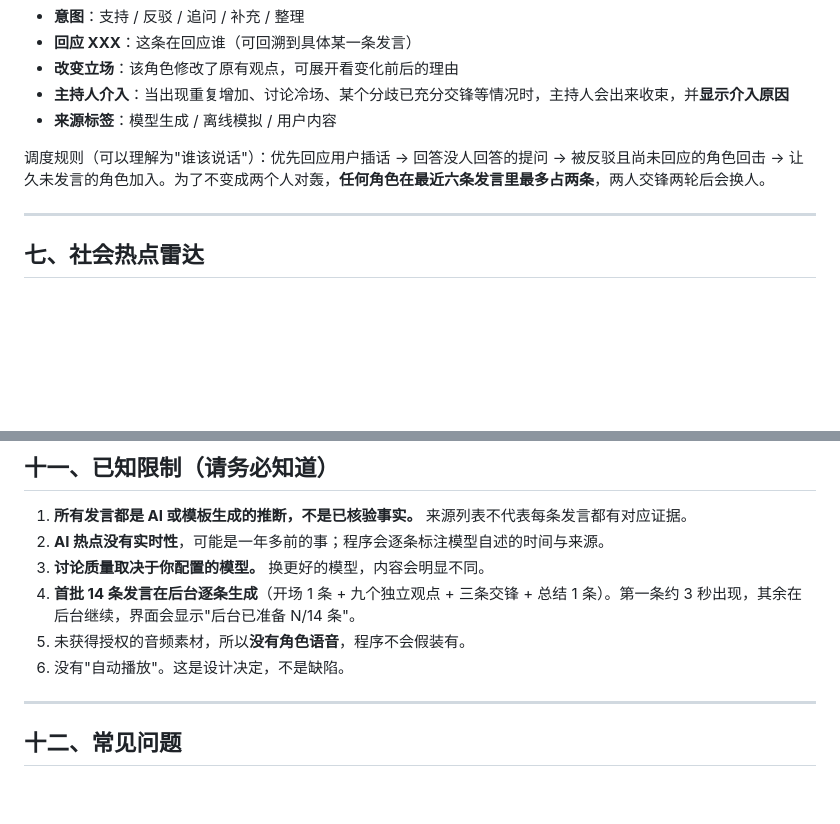
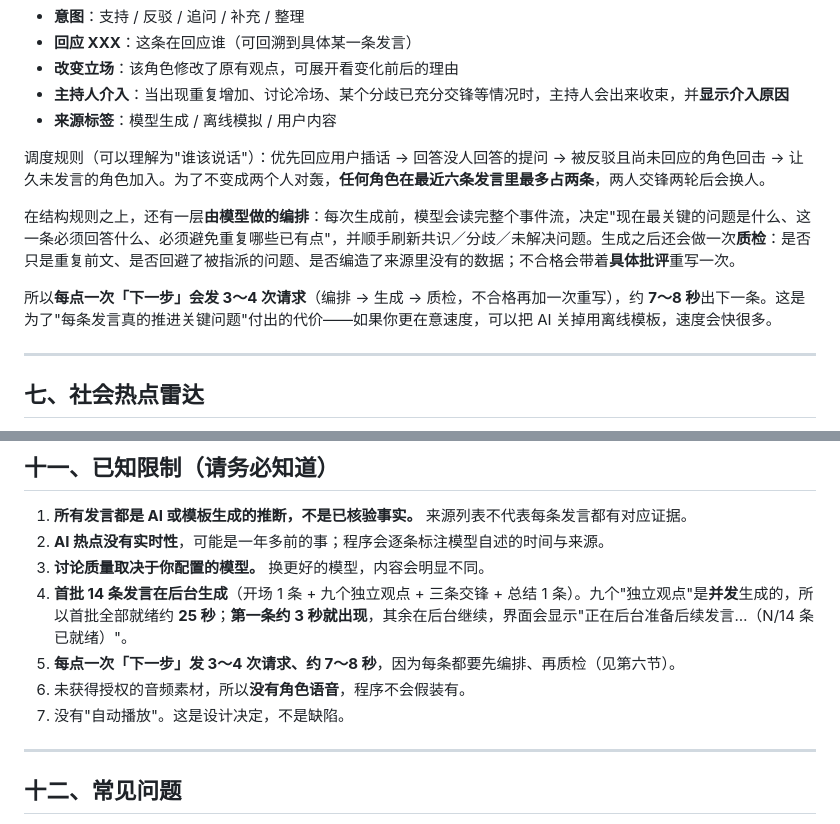
Before and after one commit to YYQking/jiuren-yuanzhuo, a Markdown page: docs/使用说明-详细版.md, 2 parts joined by grey strips. Drawn GitHub-style; blank space fills up the shorter version.

```diff
--- a/docs/使用说明-详细版.md
+++ b/docs/使用说明-详细版.md
@@ -88,6 +88,10 @@
 
 调度规则（可以理解为"谁该说话"）：优先回应用户插话 → 回答没人回答的提问 → 被反驳且尚未回应的角色回击 → 让久未发言的角色加入。为了不变成两个人对轰，**任何角色在最近六条发言里最多占两条**，两人交锋两轮后会换人。
 
+在结构规则之上，还有一层**由模型做的编排**：每次生成前，模型会读完整个事件流，决定"现在最关键的问题是什么、这一条必须回答什么、必须避免重复哪些已有点"，并顺手刷新共识／分歧／未解决问题。生成之后还会做一次**质检**：是否只是重复前文、是否回避了被指派的问题、是否编造了来源里没有的数据；不合格会带着**具体批评**重写一次。
+
+所以**每点一次「下一步」会发 3～4 次请求**（编排 → 生成 → 质检，不合格再加一次重写），约 **7～8 秒**出下一条。这是为了"每条发言真的推进关键问题"付出的代价——如果你更在意速度，可以把 AI 关掉用离线模板，速度会快很多。
+
 ---
 
 ## 七、社会热点雷达
@@ -150,9 +154,10 @@
 1. **所有发言都是 AI 或模板生成的推断，不是已核验事实。** 来源列表不代表每条发言都有对应证据。
 2. **AI 热点没有实时性**，可能是一年多前的事；程序会逐条标注模型自述的时间与来源。
 3. **讨论质量取决于你配置的模型。** 换更好的模型，内容会明显不同。
-4. **首批 14 条发言在后台逐条生成**（开场 1 条 + 九个独立观点 + 三条交锋 + 总结 1 条）。第一条约 3 秒出现，其余在后台继续，界面会显示"后台已准备 N/14 条"。
-5. 未获得授权的音频素材，所以**没有角色语音**，程序不会假装有。
-6. 没有"自动播放"。这是设计决定，不是缺陷。
+4. **首批 14 条发言在后台生成**（开场 1 条 + 九个独立观点 + 三条交锋 + 总结 1 条）。九个"独立观点"是**并发**生成的，所以首批全部就绪约 **25 秒**；**第一条约 3 秒就出现**，其余在后台继续，界面会显示"正在后台准备后续发言…（N/14 条已就绪）"。
+5. **每点一次「下一步」发 3～4 次请求、约 7～8 秒**，因为每条都要先编排、再质检（见第六节）。
+6. 未获得授权的音频素材，所以**没有角色语音**，程序不会假装有。
+7. 没有"自动播放"。这是设计决定，不是缺陷。
 
 ---
 
```
Also changed, not shown: PROJECT_MEMORY.md (+18 -3 lines).
